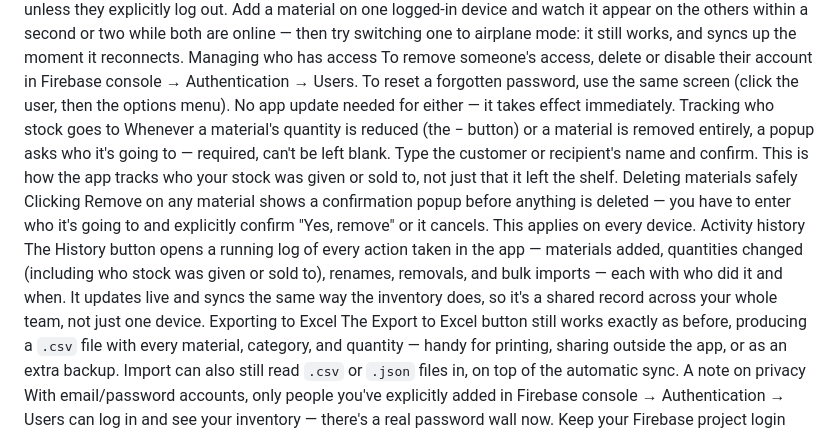
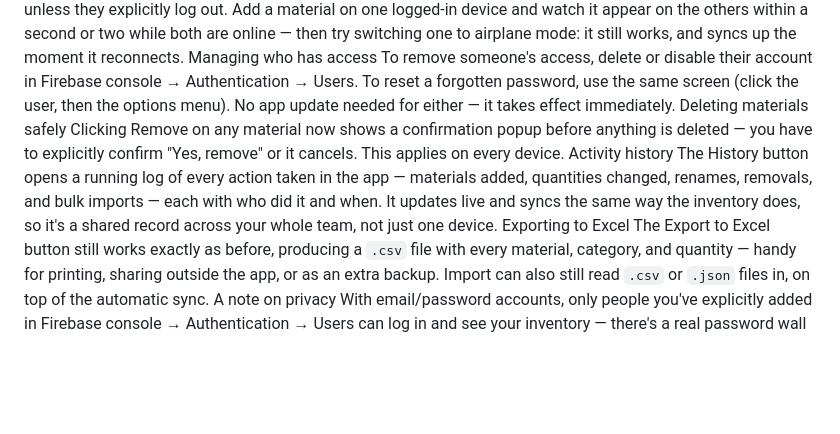
Before and after one commit to harshjagtap2906-collab/Stock-Ledger-app, a Markdown page: README.md, the part around the change. GitHub-like rendering; blank space fills up the shorter version.

```diff
--- a/README.md
+++ b/README.md
@@ -72,22 +72,16 @@ To remove someone's access, delete or disable their account in Firebase
 console → Authentication → Users. To reset a forgotten password, use the
 same screen (click the user, then the options menu). No app update needed
 for either — it takes effect immediately.
-Tracking who stock goes to
-Whenever a material's quantity is reduced (the − button) or a material
-is removed entirely, a popup asks who it's going to — required, can't be
-left blank. Type the customer or recipient's name and confirm. This is how
-the app tracks who your stock was given or sold to, not just that it left
-the shelf.
 Deleting materials safely
-Clicking Remove on any material shows a confirmation popup before anything
-is deleted — you have to enter who it's going to and explicitly confirm
-"Yes, remove" or it cancels. This applies on every device.
+Clicking Remove on any material now shows a confirmation popup before
+anything is deleted — you have to explicitly confirm "Yes, remove" or it
+cancels. This applies on every device.
 Activity history
 The History button opens a running log of every action taken in the
-app — materials added, quantities changed (including who stock was given
-or sold to), renames, removals, and bulk imports — each with who did it
-and when. It updates live and syncs the same way the inventory does, so
-it's a shared record across your whole team, not just one device.
+app — materials added, quantities changed, renames, removals, and bulk
+imports — each with who did it and when. It updates live and syncs the
+same way the inventory does, so it's a shared record across your whole
+team, not just one device.
 Exporting to Excel
 The Export to Excel button still works exactly as before, producing a
 `.csv` file with every material, category, and quantity — handy for
```
